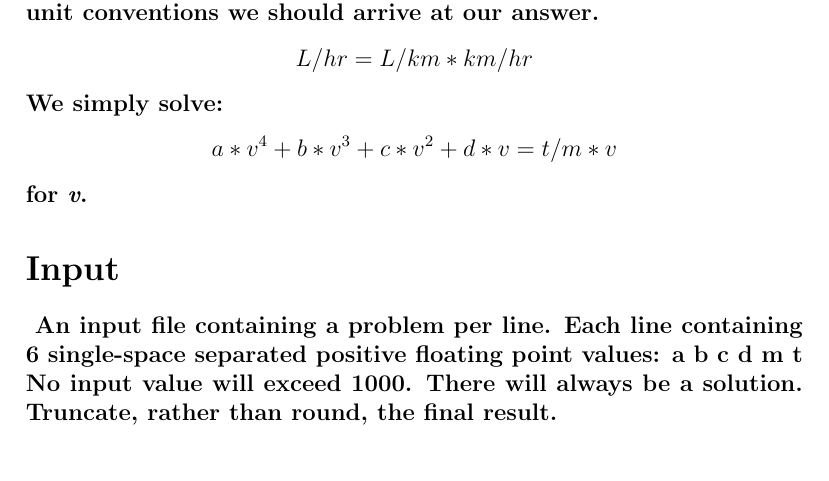
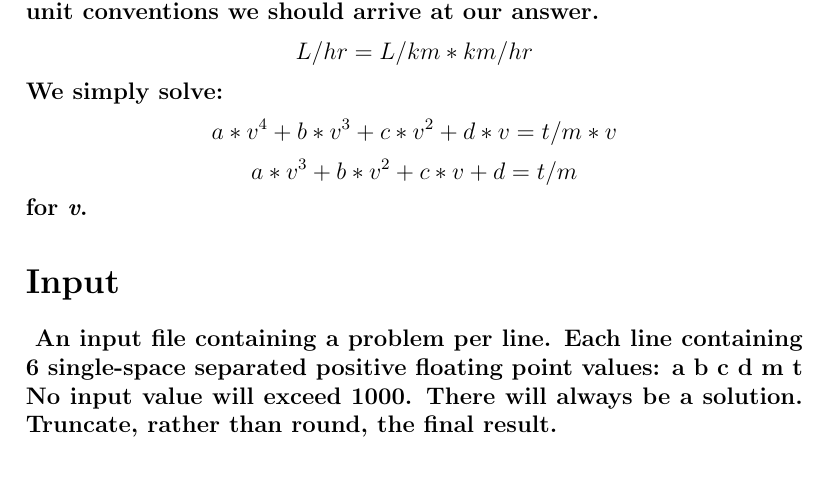
Before and after one commit to 805vinnguy/Speed-Racer, a LaTeX document (Solution.tex): part of page 2 of 2, cut so that both start at the same text. Compiled offline with pdfLaTeX.

Commit message:
simplification of equation

```diff
--- a/Solution.tex
+++ b/Solution.tex
@@ -38,6 +38,7 @@
 		arrive at our answer.
 		$$L/hr = L/km * km/hr$$
 		We simply solve: $$a*v^4 + b*v^3 + c*v^2 + d*v = t/m * v$$
+						 $$a*v^3 + b*v^2 + c*v + d = t/m$$
 		for \emph{v}.
 	}
 
```
Also changed, not shown: Solution.pdf.
